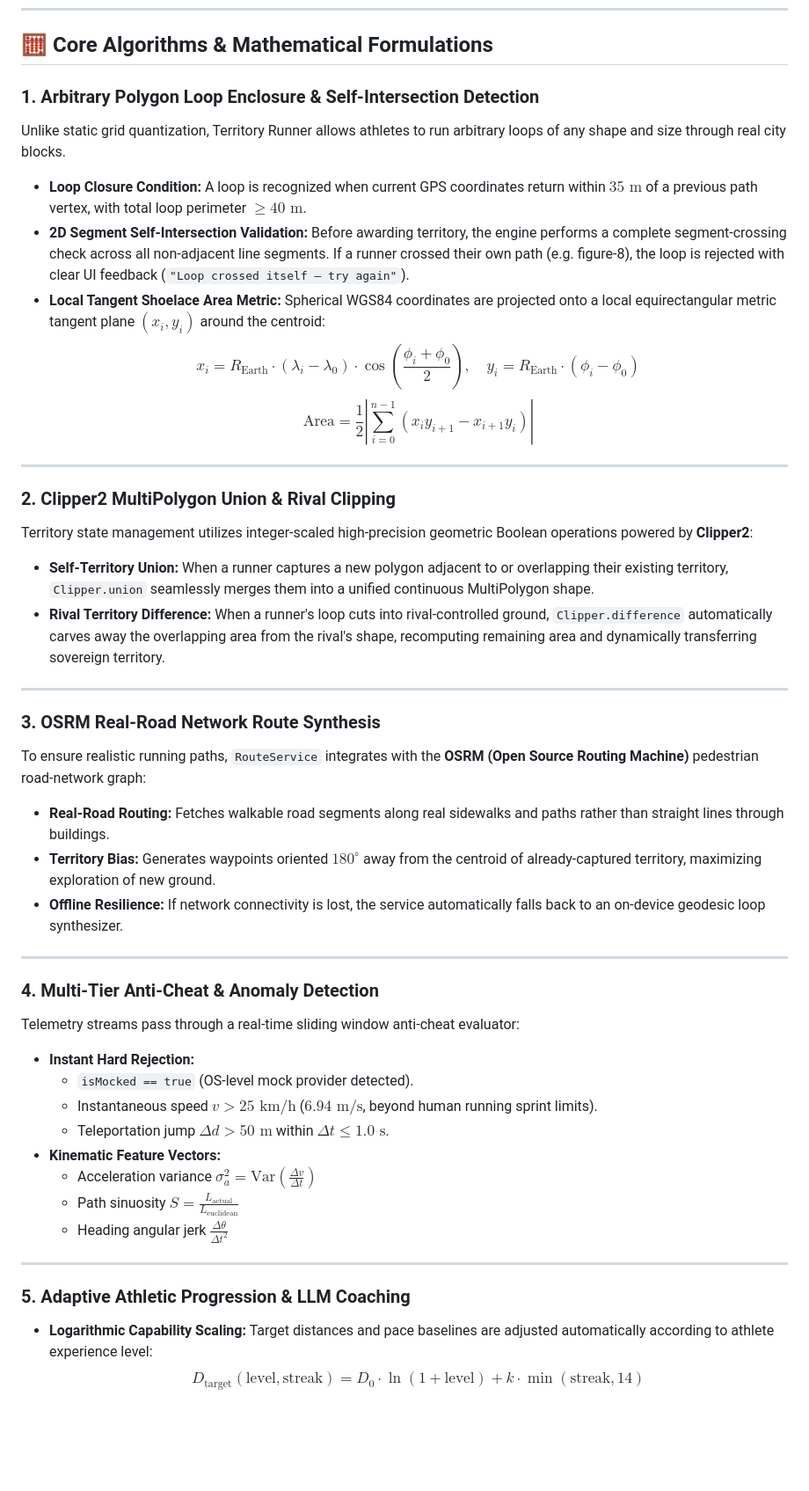
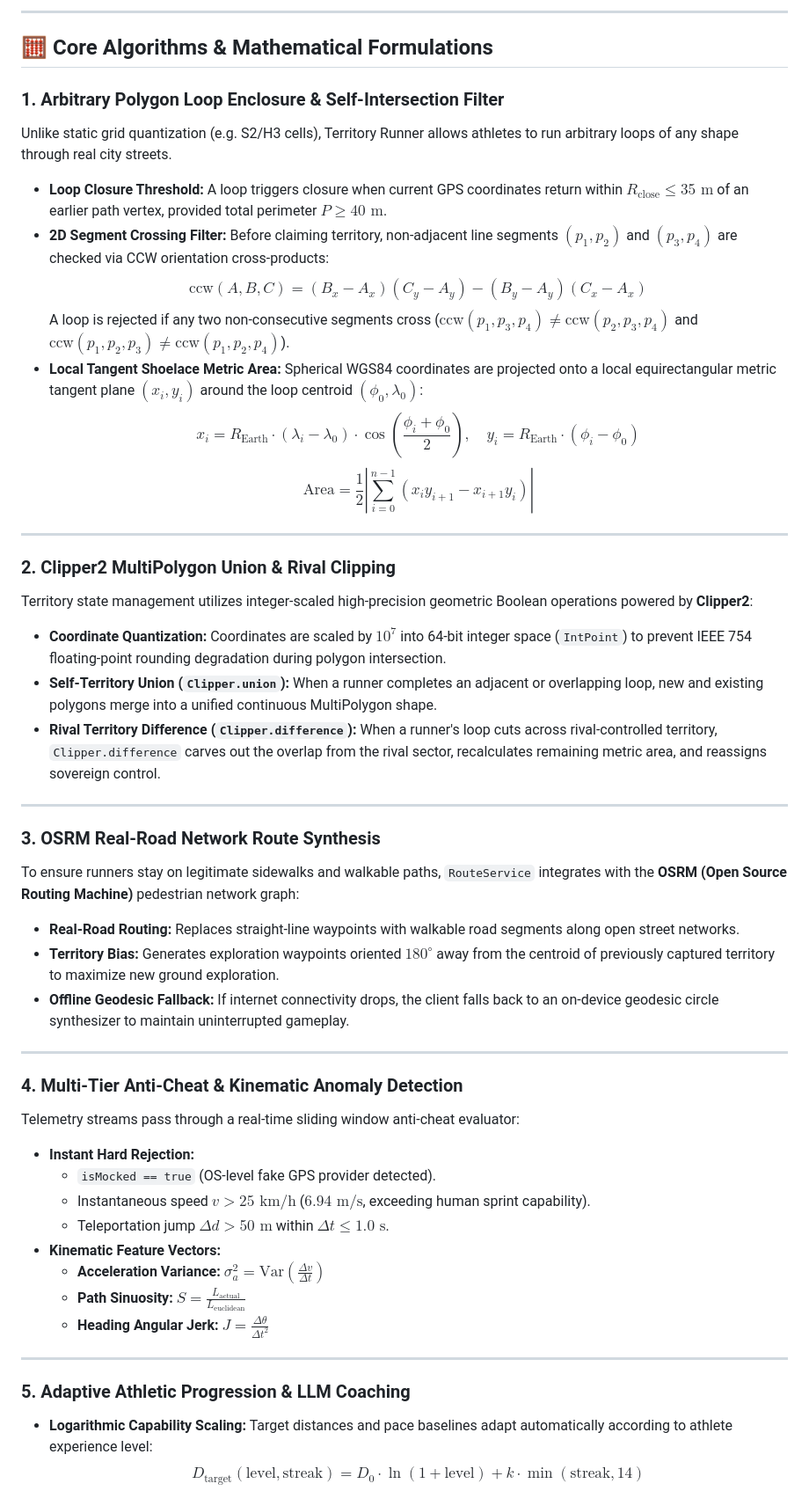
Before and after one commit to Ayush-00-hui/Territory-Runner-Game, a Markdown page: README.md, the part around one of its changes. Shown at 88% size. GitHub-like rendering; blank space fills up the shorter version.

Commit message:
docs(readme): polish architecture diagrams, state machine, and algorithmic benchmarks

```diff
--- a/README.md
+++ b/README.md
@@ -81,12 +139,16 @@ graph TD
+---
+
 ## 🧮 Core Algorithms & Mathematical Formulations
 
-### 1. Arbitrary Polygon Loop Enclosure & Self-Intersection Detection
-Unlike static grid quantization, Territory Runner allows athletes to run arbitrary loops of any shape and size through real city blocks.
+### 1. Arbitrary Polygon Loop Enclosure & Self-Intersection Filter
+Unlike static grid quantization (e.g. S2/H3 cells), Territory Runner allows athletes to run arbitrary loops of any shape through real city streets.
 
-* **Loop Closure Condition:** A loop is recognized when current GPS coordinates return within $35\text{ m}$ of a previous path vertex, with total loop perimeter $\ge 40\text{ m}$.
-* **2D Segment Self-Intersection Validation:** Before awarding territory, the engine performs a complete segment-crossing check across all non-adjacent line segments. If a runner crossed their own path (e.g. figure-8), the loop is rejected with clear UI feedback (`"Loop crossed itself — try again"`).
-* **Local Tangent Shoelace Area Metric:**
-  Spherical WGS84 coordinates are projected onto a local equirectangular metric tangent plane $(x_i, y_i)$ around the centroid:
+* **Loop Closure Threshold:** A loop triggers closure when current GPS coordinates return within $R_{\text{close}} \le 35\text{ m}$ of an earlier path vertex, provided total perimeter $P \ge 40\text{ m}$.
+* **2D Segment Crossing Filter:** Before claiming territory, non-adjacent line segments $(p_1, p_2)$ and $(p_3, p_4)$ are checked via CCW orientation cross-products:
+  $$\text{ccw}(A, B, C) = (B_x - A_x)(C_y - A_y) - (B_y - A_y)(C_x - A_x)$$
+  A loop is rejected if any two non-consecutive segments cross ($\text{ccw}(p_1,p_3,p_4) \neq \text{ccw}(p_2,p_3,p_4)$ and $\text{ccw}(p_1,p_2,p_3) \neq \text{ccw}(p_1,p_2,p_4)$).
+* **Local Tangent Shoelace Metric Area:**
+  Spherical WGS84 coordinates are projected onto a local equirectangular metric tangent plane $(x_i, y_i)$ around the loop centroid $(\phi_0, \lambda_0)$:
   $$x_i = R_{\text{Earth}} \cdot (\lambda_i - \lambda_0) \cdot \cos\left(\frac{\phi_i + \phi_0}{2}\right), \quad y_i = R_{\text{Earth}} \cdot (\phi_i - \phi_0)$$
   $$\text{Area} = \frac{1}{2} \left| \sum_{i=0}^{n-1} (x_i y_{i+1} - x_{i+1} y_i) \right|$$
 
@@ -95,37 +157,38 @@ Unlike static grid quantization, Territory Runner allows athletes to run arbitra
 ### 2. Clipper2 MultiPolygon Union & Rival Clipping
 Territory state management utilizes integer-scaled high-precision geometric Boolean operations powered by **Clipper2**:
 
-* **Self-Territory Union:** When a runner captures a new polygon adjacent to or overlapping their existing territory, `Clipper.union` seamlessly merges them into a unified continuous MultiPolygon shape.
-* **Rival Territory Difference:** When a runner's loop cuts into rival-controlled ground, `Clipper.difference` automatically carves away the overlapping area from the rival's shape, recomputing remaining area and dynamically transferring sovereign territory.
+* **Coordinate Quantization:** Coordinates are scaled by $10^7$ into 64-bit integer space (`IntPoint`) to prevent IEEE 754 floating-point rounding degradation during polygon intersection.
+* **Self-Territory Union (`Clipper.union`):** When a runner completes an adjacent or overlapping loop, new and existing polygons merge into a unified continuous MultiPolygon shape.
+* **Rival Territory Difference (`Clipper.difference`):** When a runner's loop cuts across rival-controlled territory, `Clipper.difference` carves out the overlap from the rival sector, recalculates remaining metric area, and reassigns sovereign control.
 
 ---
 
 ### 3. OSRM Real-Road Network Route Synthesis
-To ensure realistic running paths, `RouteService` integrates with the **OSRM (Open Source Routing Machine)** pedestrian road-network graph:
+To ensure runners stay on legitimate sidewalks and walkable paths, `RouteService` integrates with the **OSRM (Open Source Routing Machine)** pedestrian network graph:
 
-* **Real-Road Routing:** Fetches walkable road segments along real sidewalks and paths rather than straight lines through buildings.
-* **Territory Bias:** Generates waypoints oriented $180^\circ$ away from the centroid of already-captured territory, maximizing exploration of new ground.
-* **Offline Resilience:** If network connectivity is lost, the service automatically falls back to an on-device geodesic loop synthesizer.
+* **Real-Road Routing:** Replaces straight-line waypoints with walkable road segments along open street networks.
+* **Territory Bias:** Generates exploration waypoints oriented $180^\circ$ away from the centroid of previously captured territory to maximize new ground exploration.
+* **Offline Geodesic Fallback:** If internet connectivity drops, the client falls back to an on-device geodesic circle synthesizer to maintain uninterrupted gameplay.
 
 ---
 
-### 4. Multi-Tier Anti-Cheat & Anomaly Detection
+### 4. Multi-Tier Anti-Cheat & Kinematic Anomaly Detection
 Telemetry streams pass through a real-time sliding window anti-cheat evaluator:
 
 * **Instant Hard Rejection:**
-  - `isMocked == true` (OS-level mock provider detected).
-  - Instantaneous speed $v > 25\text{ km/h}$ ($6.94\text{ m/s}$, beyond human running sprint limits).
+  - `isMocked == true` (OS-level fake GPS provider detected).
+  - Instantaneous speed $v > 25\text{ km/h}$ ($6.94\text{ m/s}$, exceeding human sprint capability).
   - Teleportation jump $\Delta d > 50\text{ m}$ within $\Delta t \le 1.0\text{ s}$.
 * **Kinematic Feature Vectors:**
-  - Acceleration variance $\sigma^2_a = \text{Var}\left(\frac{\Delta v}{\Delta t}\right)$
-  - Path sinuosity $S = \frac{L_{\text{actual}}}{L_{\text{euclidean}}}$
-  - Heading angular jerk $\frac{\Delta \theta}{\Delta t^2}$
+  - **Acceleration Variance:** $\sigma^2_a = \text{Var}\left(\frac{\Delta v}{\Delta t}\right)$
+  - **Path Sinuosity:** $S = \frac{L_{\text{actual}}}{L_{\text{euclidean}}}$
+  - **Heading Angular Jerk:** $J = \frac{\Delta \theta}{\Delta t^2}$
 
 ---
 
 ### 5. Adaptive Athletic Progression & LLM Coaching
 * **Logarithmic Capability Scaling:**
-  Target distances and pace baselines are adjusted automatically according to athlete experience level:
+  Target distances and pace baselines adapt automatically according to athlete experience level:
   $$D_{\text{target}}(\text{level}, \text{streak}) = D_0 \cdot \ln(1 + \text{level}) + k \cdot \min(\text{streak}, 14)$$
 * **Gemini 1.5 Flash Synthesis:**
   Post-workout telemetry digests (splits, cadence variance, territory count, energy expenditure) are formatted into structured JSON prompts processed by Gemini with schema enforcement.
```
Also changed, not shown: other parts of README.md (+104 -42 lines).
